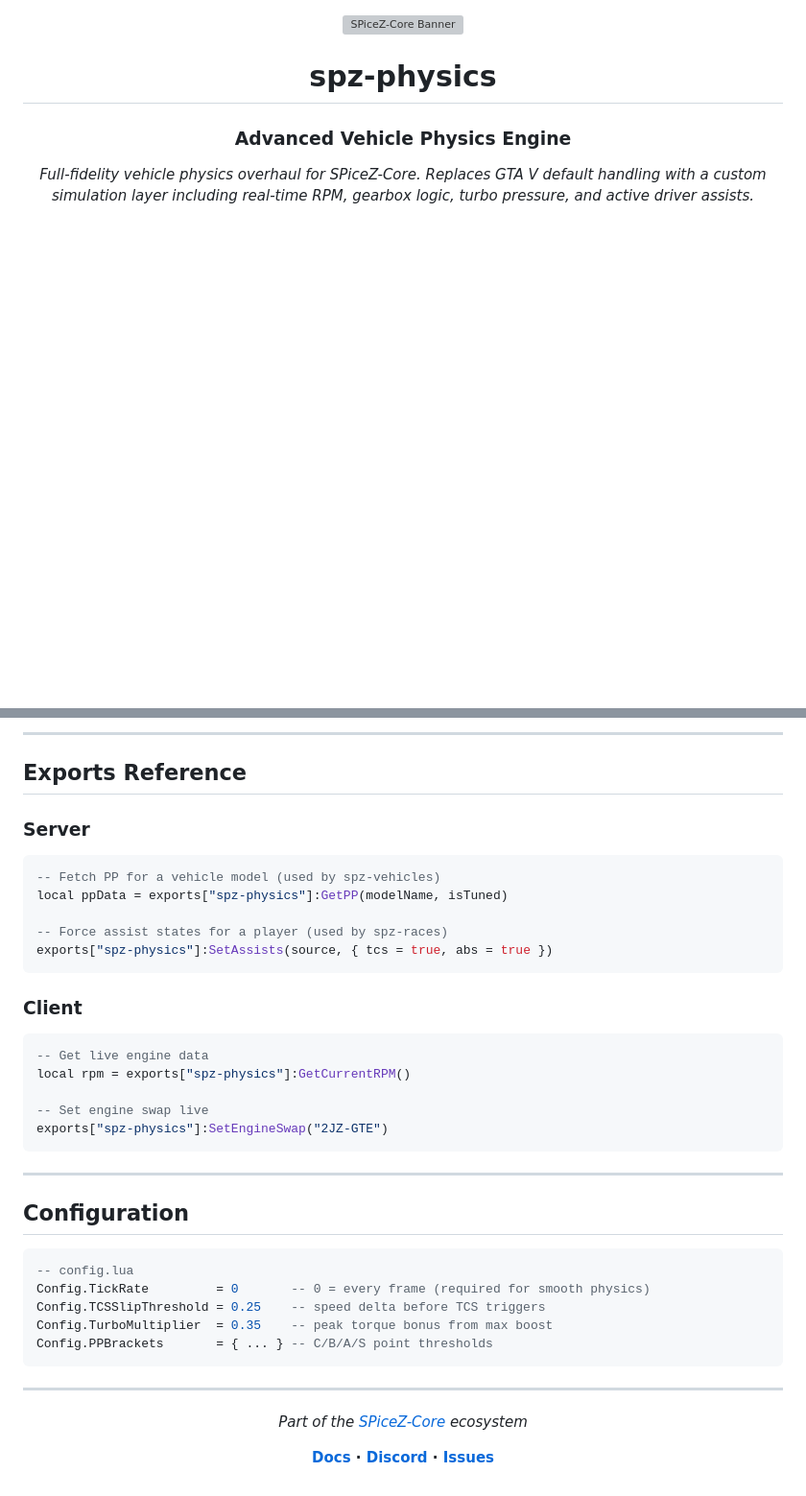
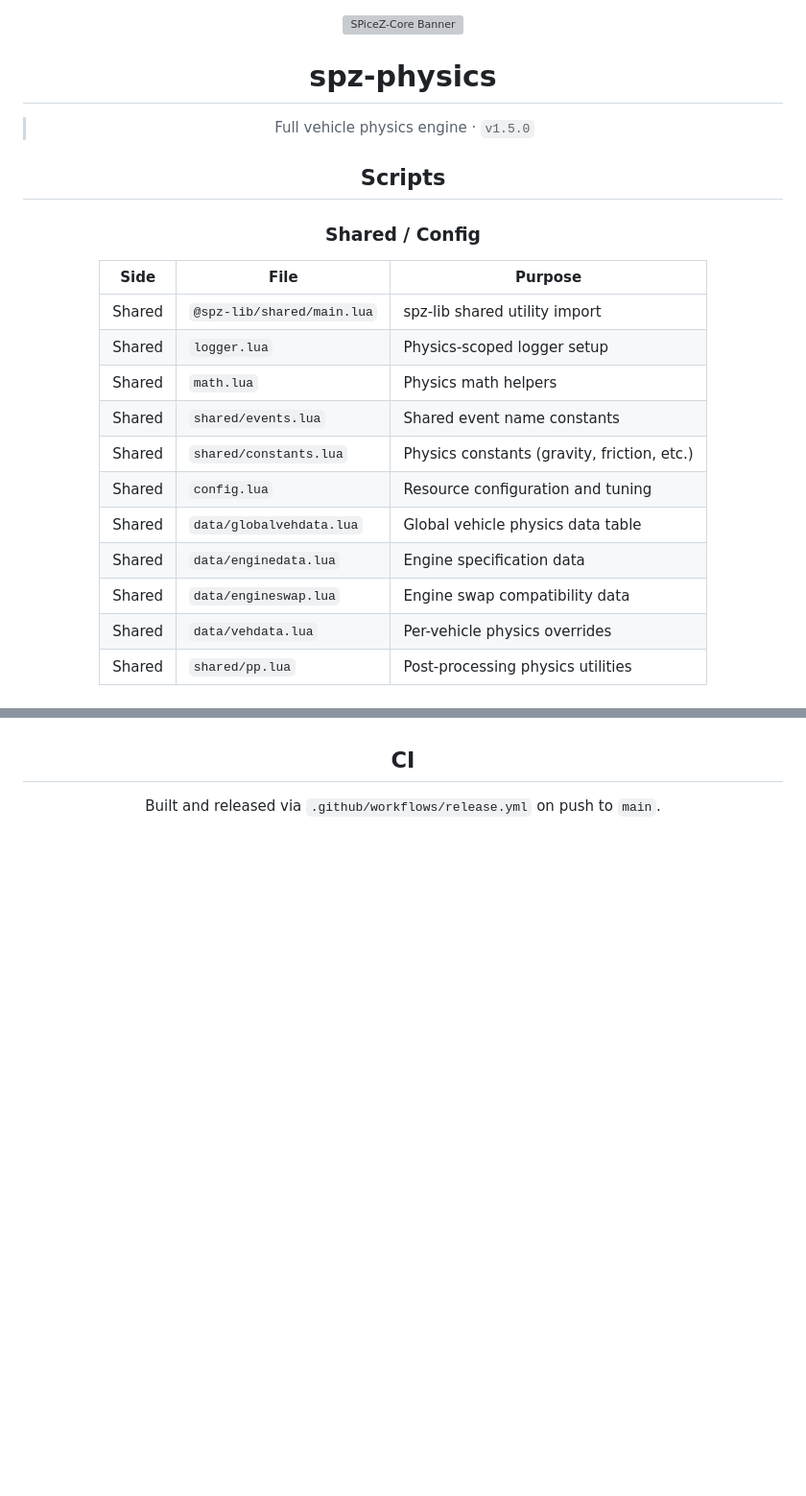
Before and after one commit to SPiceZ21/spz-physics, a Markdown page: README.md, 2 parts joined by grey strips. Shown at 96% size. GitHub-like rendering; blank space fills up the shorter version; grey boxes are pictures that could not be loaded.

Commit message:
docs: update README with current architecture, scripts, and CI
Co-Authored-By: Claude Sonnet 4.6 <noreply@anthropic.com>

````diff
--- a/README.md
+++ b/README.md
@@ -5,10 +5,23 @@
 <br/>
 
 # spz-physics
+> Full vehicle physics engine · `v1.5.0`
 
-### Advanced Vehicle Physics Engine
+## Scripts
 
-*Full-fidelity vehicle physics overhaul for SPiceZ-Core. Replaces GTA V default handling with a custom simulation layer including real-time RPM, gearbox logic, turbo pressure, and active driver assists.*
+### Shared / Config
 
-<br/>
+| Side   | File                           | Purpose                                      |
+| ------ | ------------------------------ | -------------------------------------------- |
+| Shared | `@spz-lib/shared/main.lua`     | spz-lib shared utility import                |
+| Shared | `logger.lua`                   | Physics-scoped logger setup                  |
+| Shared | `math.lua`                     | Physics math helpers                         |
+| Shared | `shared/events.lua`            | Shared event name constants                  |
+| Shared | `shared/constants.lua`         | Physics constants (gravity, friction, etc.)  |
+| Shared | `config.lua`                   | Resource configuration and tuning            |
+| Shared | `data/globalvehdata.lua`       | Global vehicle physics data table            |
+| Shared | `data/enginedata.lua`          | Engine specification data                    |
+| Shared | `data/engineswap.lua`          | Engine swap compatibility data               |
+| Shared | `data/vehdata.lua`             | Per-vehicle physics overrides                |
+| Shared | `shared/pp.lua`                | Post-processing physics utilities            |
 
@@ -84,43 +89,2 @@ Live physics values are pushed to `LocalPlayer.state` every frame. `spz-hud` con
----
-
-## Exports Reference
-
-### Server
-```lua
--- Fetch PP for a vehicle model (used by spz-vehicles)
-local ppData = exports["spz-physics"]:GetPP(modelName, isTuned)
-
--- Force assist states for a player (used by spz-races)
-exports["spz-physics"]:SetAssists(source, { tcs = true, abs = true })
-```
-
-### Client
-```lua
--- Get live engine data
-local rpm = exports["spz-physics"]:GetCurrentRPM()
-
--- Set engine swap live
-exports["spz-physics"]:SetEngineSwap("2JZ-GTE")
-```
-
----
-
-## Configuration
-
-```lua
--- config.lua
-Config.TickRate         = 0       -- 0 = every frame (required for smooth physics)
-Config.TCSSlipThreshold = 0.25    -- speed delta before TCS triggers
-Config.TurboMultiplier  = 0.35    -- peak torque bonus from max boost
-Config.PPBrackets       = { ... } -- C/B/A/S point thresholds
-```
-
----
-
-<div align="center">
-
-*Part of the [SPiceZ-Core](https://github.com/SPiceZ21) ecosystem*
-
-**[Docs](https://github.com/SPiceZ21/spz-docs) · [Discord](https://discord.gg/) · [Issues](https://github.com/SPiceZ21/spz-physics/issues)**
-
-</div>
+## CI
+Built and released via `.github/workflows/release.yml` on push to `main`.
````
Also changed, not shown: other parts of README.md (+49 -57 lines).
